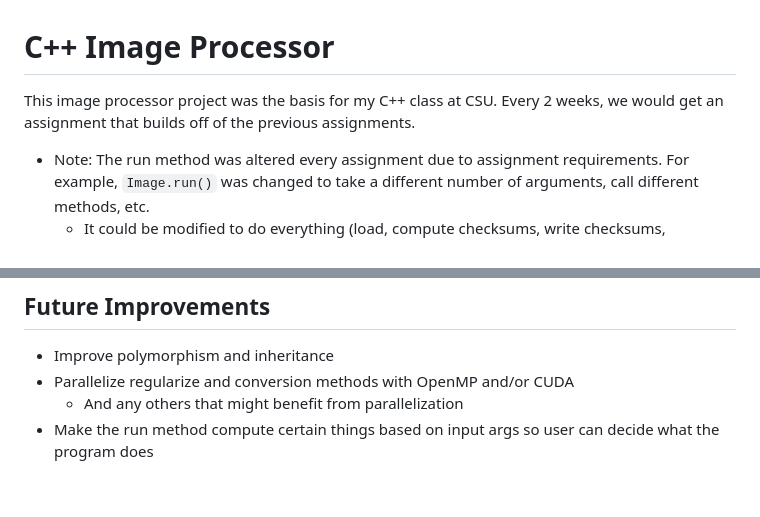
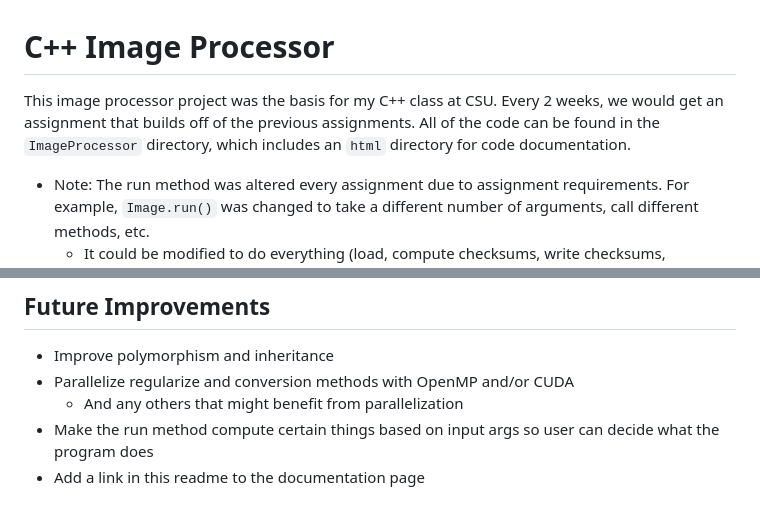
Before and after one commit to Andy-Borch/Image-Processor, a Markdown page: README.md, 2 parts joined by grey strips. Rendered like a GitHub page.

Commit message:
Updated summary and future improvements

```diff
--- a/README.md
+++ b/README.md
@@ -1,5 +1,5 @@
 # C++ Image Processor
-This image processor project was the basis for my C++ class at CSU. Every 2 weeks, we would get an assignment that builds off of the previous assignments.
+This image processor project was the basis for my C++ class at CSU. Every 2 weeks, we would get an assignment that builds off of the previous assignments. All of the code can be found in the `ImageProcessor` directory, which includes an `html` directory for code documentation.
 
 - Note: The run method was altered every assignment due to assignment requirements. For example, `Image.run()` was changed to take a different number of arguments, call different methods, etc.
      - It could be modified to do everything (load, compute checksums, write checksums, regularize, convert, write converted) by changing expected number of input args and adding method calls, but each assignment only needed some of that functionality.
@@ -63,3 +63,4 @@ This image processor project was the basis for my C++ class at CSU. Every 2 week
 - Parallelize regularize and conversion methods with OpenMP and/or CUDA
   - And any others that might benefit from parallelization
 - Make the run method compute certain things based on input args so user can decide what the program does
+- Add a link in this readme to the documentation page
```
